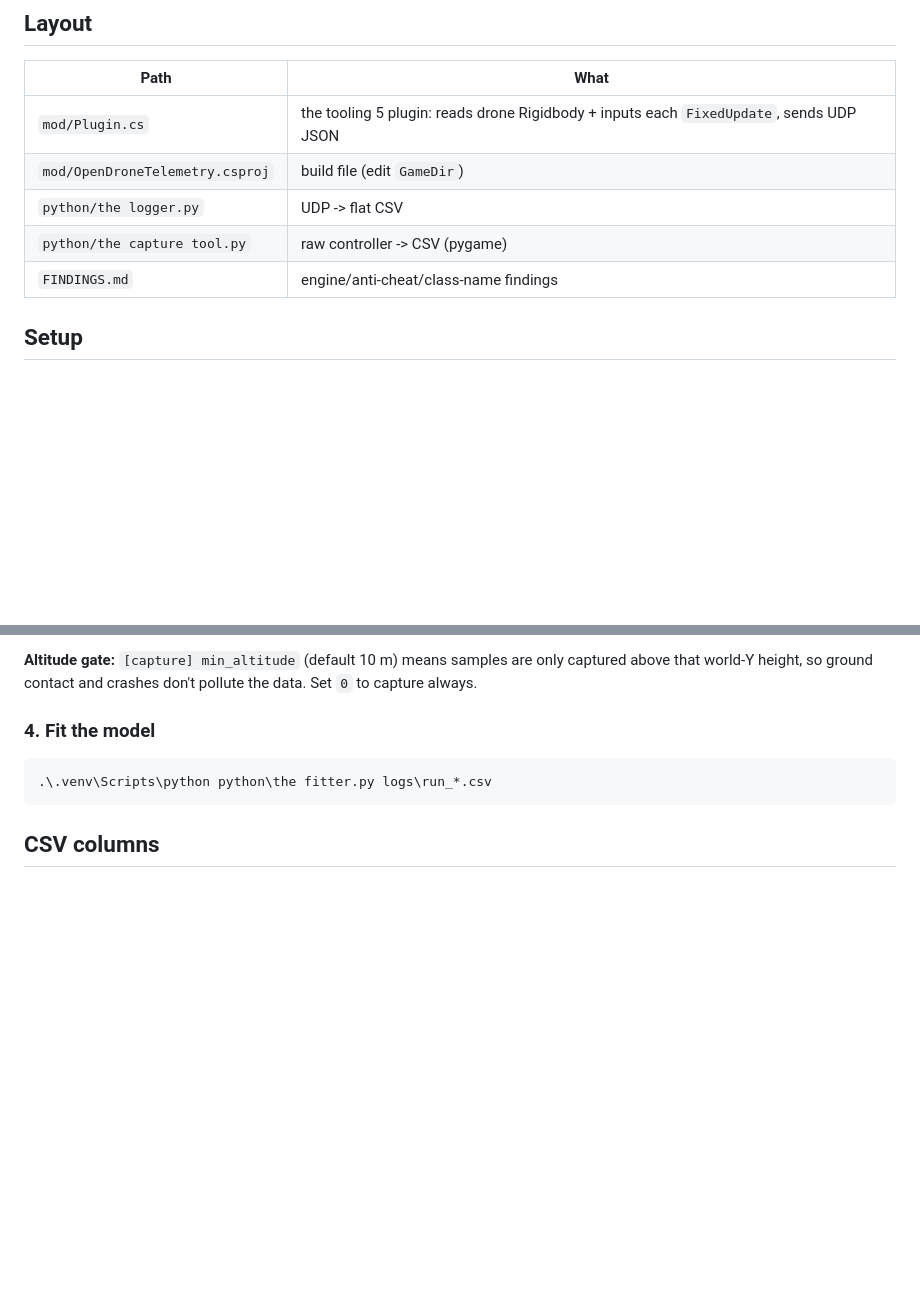
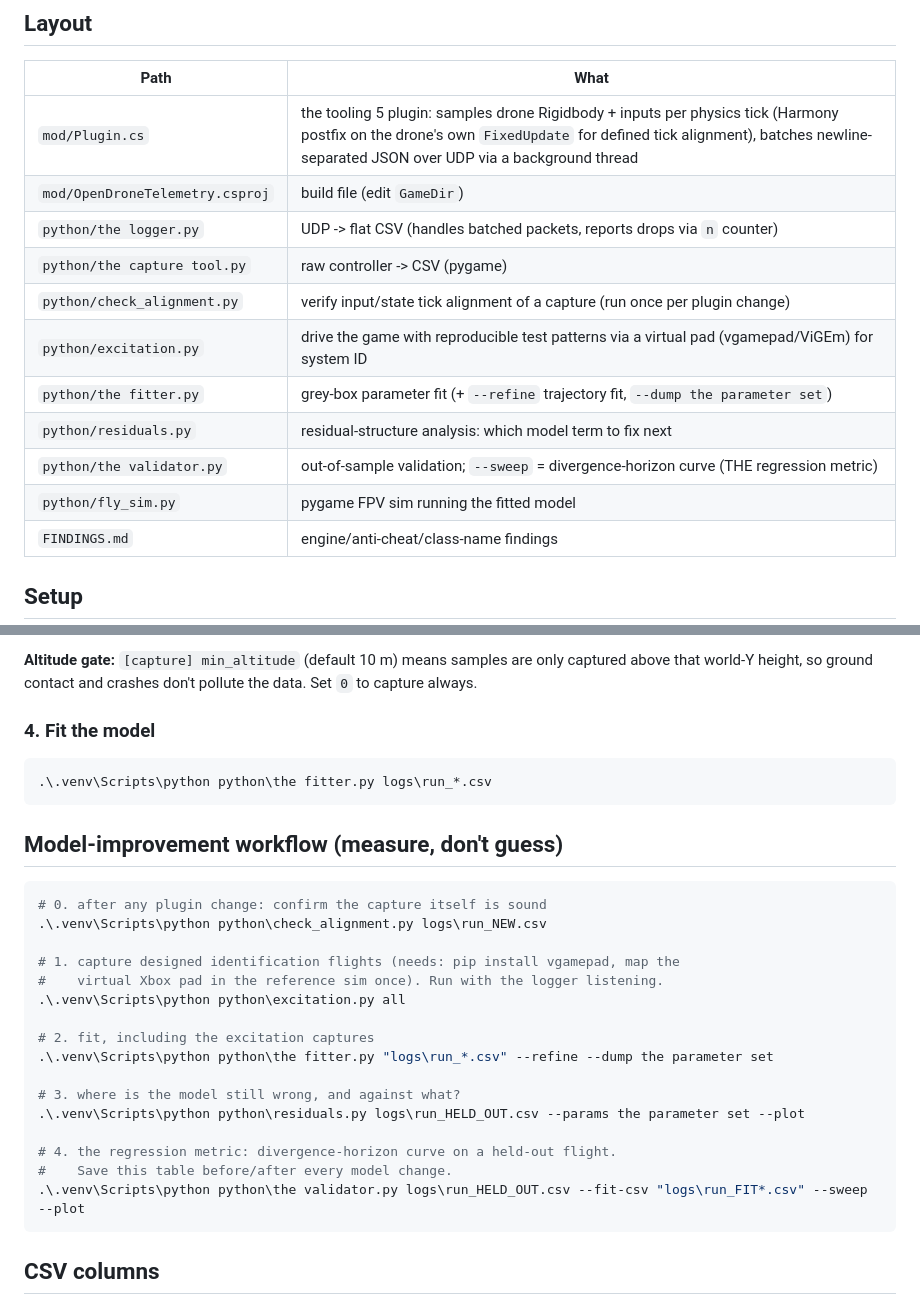
Before and after one commit to mrconter1/VibeDrone, a Markdown page: README.md, 2 parts joined by grey strips. GitHub-like rendering; blank space fills up the shorter version.

Commit message:
Docs, deps, and fitted params
README documents the measure-first workflow (align -> excite -> fit ->
residuals -> horizon sweep). requirements adds matplotlib + vgamepad.
the parameter set is the refined fit from the clean 4.5-min flight (thrust_k=22.5,
g=9.675, tau_rate~2ms) used by fly_sim.py.

Co-Authored-By: Claude Opus 4.8 (1M context) <noreply@anthropic.com>

````diff
--- a/README.md
+++ b/README.md
@@ -31,10 +31,16 @@ Two input sources, by design:
 
 | Path | What |
 |---|---|
-| `mod/Plugin.cs` | the tooling 5 plugin: reads drone Rigidbody + inputs each `FixedUpdate`, sends UDP JSON |
+| `mod/Plugin.cs` | the tooling 5 plugin: samples drone Rigidbody + inputs per physics tick (Harmony postfix on the drone's own `FixedUpdate` for defined tick alignment), batches newline-separated JSON over UDP via a background thread |
 | `mod/OpenDroneTelemetry.csproj` | build file (edit `GameDir`) |
-| `python/the logger.py` | UDP -> flat CSV |
+| `python/the logger.py` | UDP -> flat CSV (handles batched packets, reports drops via `n` counter) |
 | `python/the capture tool.py` | raw controller -> CSV (pygame) |
+| `python/check_alignment.py` | verify input/state tick alignment of a capture (run once per plugin change) |
+| `python/excitation.py` | drive the game with reproducible test patterns via a virtual pad (vgamepad/ViGEm) for system ID |
+| `python/the fitter.py` | grey-box parameter fit (+ `--refine` trajectory fit, `--dump the parameter set`) |
+| `python/residuals.py` | residual-structure analysis: which model term to fix next |
+| `python/the validator.py` | out-of-sample validation; `--sweep` = divergence-horizon curve (THE regression metric) |
+| `python/fly_sim.py` | pygame FPV sim running the fitted model |
 | `FINDINGS.md` | engine/anti-cheat/class-name findings |
 
 ## Setup
@@ -81,6 +87,27 @@ to capture always.
 .\.venv\Scripts\python python\the fitter.py logs\run_*.csv
 ```
 
+## Model-improvement workflow (measure, don't guess)
+
+```powershell
+# 0. after any plugin change: confirm the capture itself is sound
+.\.venv\Scripts\python python\check_alignment.py logs\run_NEW.csv
+
+# 1. capture designed identification flights (needs: pip install vgamepad, map the
+#    virtual Xbox pad in the reference sim once). Run with the logger listening.
+.\.venv\Scripts\python python\excitation.py all
+
+# 2. fit, including the excitation captures
+.\.venv\Scripts\python python\the fitter.py "logs\run_*.csv" --refine --dump the parameter set
+
+# 3. where is the model still wrong, and against what?
+.\.venv\Scripts\python python\residuals.py logs\run_HELD_OUT.csv --params the parameter set --plot
+
+# 4. the regression metric: divergence-horizon curve on a held-out flight.
+#    Save this table before/after every model change.
+.\.venv\Scripts\python python\the validator.py logs\run_HELD_OUT.csv --fit-csv "logs\run_FIT*.csv" --sweep --plot
+```
+
 ## CSV columns
 
 `t, dt` (sim time), `pos_{x,y,z}`, `rot_{x,y,z,w}` (quaternion), `euler_{x,y,z}`,
````
